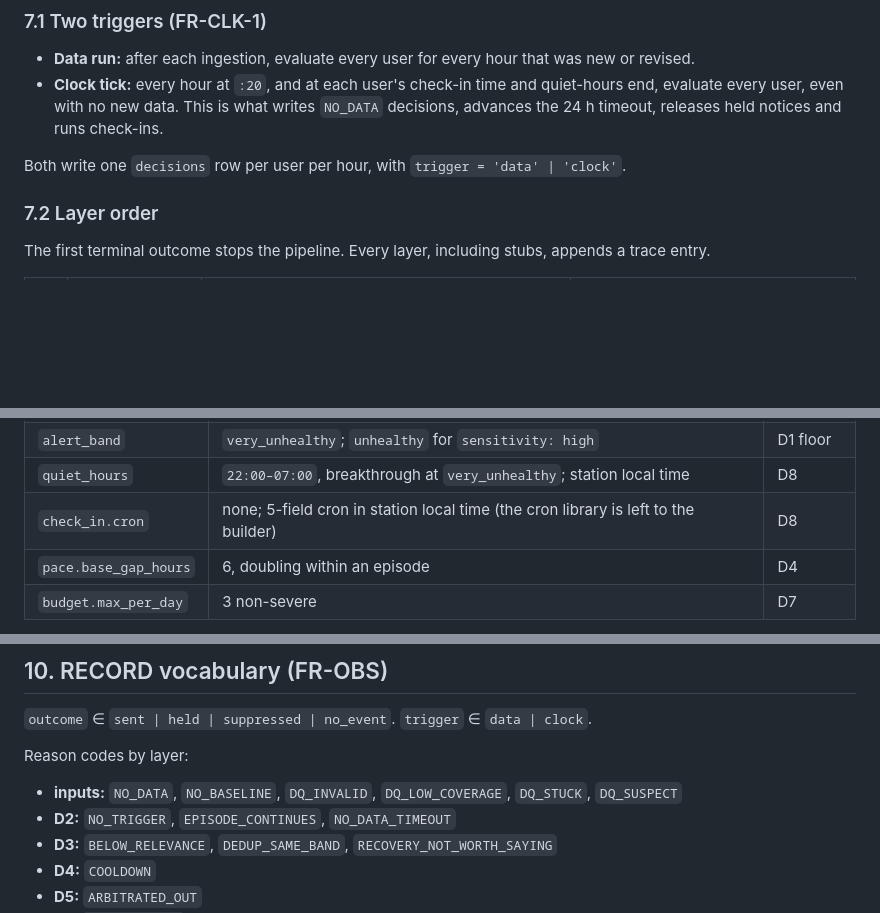
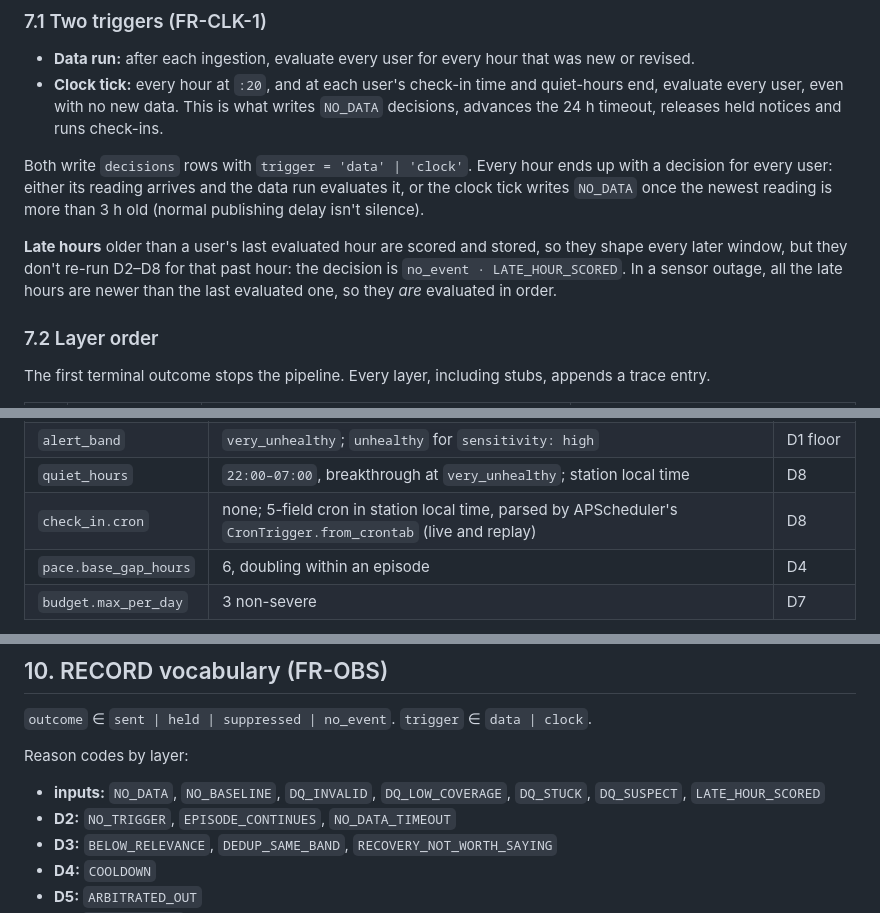
Before and after one commit to yb0203/air-quality-insight-agent, a Markdown page: docs/specs/S-C-rule-engine-spec.md, 3 parts joined by grey strips. GitHub-like rendering; blank space fills up the shorter version.

```diff
--- a/docs/specs/S-C-rule-engine-spec.md
+++ b/docs/specs/S-C-rule-engine-spec.md
@@ -123,7 +123,9 @@ Episode fields are in S-A: `opened_at`, `state`, kinds seen, `peak_value`, `peak
 - **Data run:** after each ingestion, evaluate every user for every hour that was new or revised.
 - **Clock tick:** every hour at `:20`, and at each user's check-in time and quiet-hours end, evaluate every user, even with no new data. This is what writes `NO_DATA` decisions, advances the 24 h timeout, releases held notices and runs check-ins.
 
-Both write one `decisions` row per user per hour, with `trigger = 'data' | 'clock'`.
+Both write `decisions` rows with `trigger = 'data' | 'clock'`. Every hour ends up with a decision for every user: either its reading arrives and the data run evaluates it, or the clock tick writes `NO_DATA` once the newest reading is more than 3 h old (normal publishing delay isn't silence).
+
+**Late hours** older than a user's last evaluated hour are scored and stored, so they shape every later window, but they don't re-run D2–D8 for that past hour: the decision is `no_event · LATE_HOUR_SCORED`. In a sensor outage, all the late hours are newer than the last evaluated one, so they *are* evaluated in order.
 
 ### 7.2 Layer order
 
@@ -175,7 +177,7 @@ Declarative JSON in `user_rules.rules`, versioned, with `source` = `default | us
 | `relevance_floor` | `moderate` | D2, D3 |
 | `alert_band` | `very_unhealthy`; `unhealthy` for `sensitivity: high` | D1 floor |
 | `quiet_hours` | `22:00–07:00`, breakthrough at `very_unhealthy`; station local time | D8 |
-| `check_in.cron` | none; 5-field cron in station local time (the cron library is left to the builder) | D8 |
+| `check_in.cron` | none; 5-field cron in station local time, parsed by APScheduler's `CronTrigger.from_crontab` (live and replay) | D8 |
 | `pace.base_gap_hours` | 6, doubling within an episode | D4 |
 | `budget.max_per_day` | 3 non-severe | D7 |
 
@@ -217,7 +219,7 @@ The pipeline hands A1 a **structured insight**, never raw data:
 `outcome` ∈ `sent | held | suppressed | no_event`. `trigger` ∈ `data | clock`.
 
 Reason codes by layer:
-- **inputs:** `NO_DATA`, `NO_BASELINE`, `DQ_INVALID`, `DQ_LOW_COVERAGE`, `DQ_STUCK`, `DQ_SUSPECT`
+- **inputs:** `NO_DATA`, `NO_BASELINE`, `DQ_INVALID`, `DQ_LOW_COVERAGE`, `DQ_STUCK`, `DQ_SUSPECT`, `LATE_HOUR_SCORED`
 - **D2:** `NO_TRIGGER`, `EPISODE_CONTINUES`, `NO_DATA_TIMEOUT`
 - **D3:** `BELOW_RELEVANCE`, `DEDUP_SAME_BAND`, `RECOVERY_NOT_WORTH_SAYING`
 - **D4:** `COOLDOWN`
```
Also changed, not shown: docs/explainer.md (+4 -1 lines).
